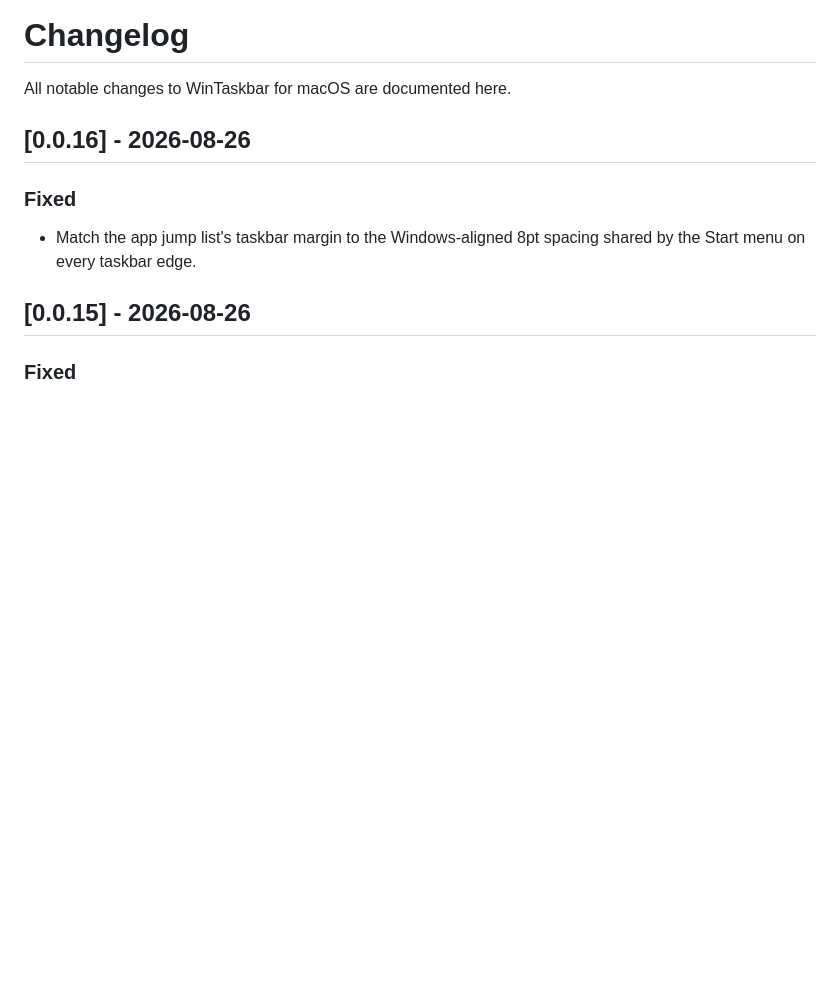
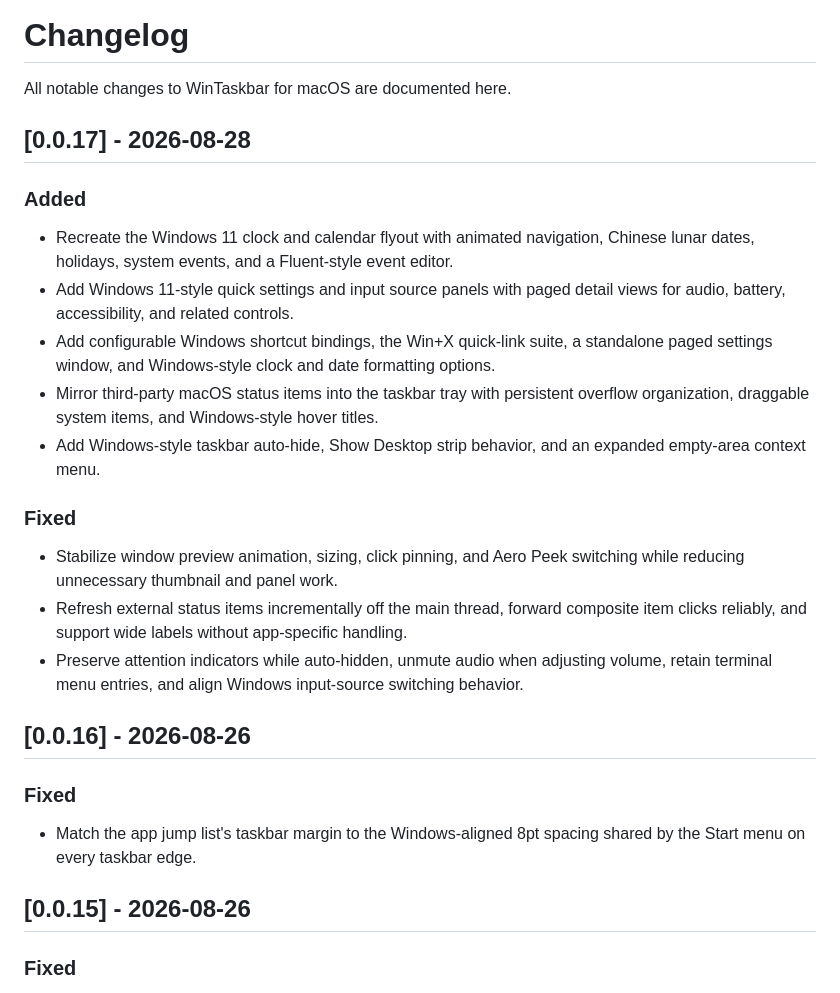
Before and after one commit to tinymins/WinTaskbar-for-macOS, a Markdown page: CHANGELOG.md, the part around the change. Rendered like a GitHub page; blank space fills up the shorter version.

Commit message:
docs(changelog): add v0.0.17 release notes

```diff
--- a/CHANGELOG.md
+++ b/CHANGELOG.md
@@ -1,6 +1,22 @@
 # Changelog
 
 All notable changes to WinTaskbar for macOS are documented here.
+
+## [0.0.17] - 2026-08-28
+
+### Added
+
+- Recreate the Windows 11 clock and calendar flyout with animated navigation, Chinese lunar dates, holidays, system events, and a Fluent-style event editor.
+- Add Windows 11-style quick settings and input source panels with paged detail views for audio, battery, accessibility, and related controls.
+- Add configurable Windows shortcut bindings, the Win+X quick-link suite, a standalone paged settings window, and Windows-style clock and date formatting options.
+- Mirror third-party macOS status items into the taskbar tray with persistent overflow organization, draggable system items, and Windows-style hover titles.
+- Add Windows-style taskbar auto-hide, Show Desktop strip behavior, and an expanded empty-area context menu.
+
+### Fixed
+
+- Stabilize window preview animation, sizing, click pinning, and Aero Peek switching while reducing unnecessary thumbnail and panel work.
+- Refresh external status items incrementally off the main thread, forward composite item clicks reliably, and support wide labels without app-specific handling.
+- Preserve attention indicators while auto-hidden, unmute audio when adjusting volume, retain terminal menu entries, and align Windows input-source switching behavior.
 
 ## [0.0.16] - 2026-08-26
 
```
